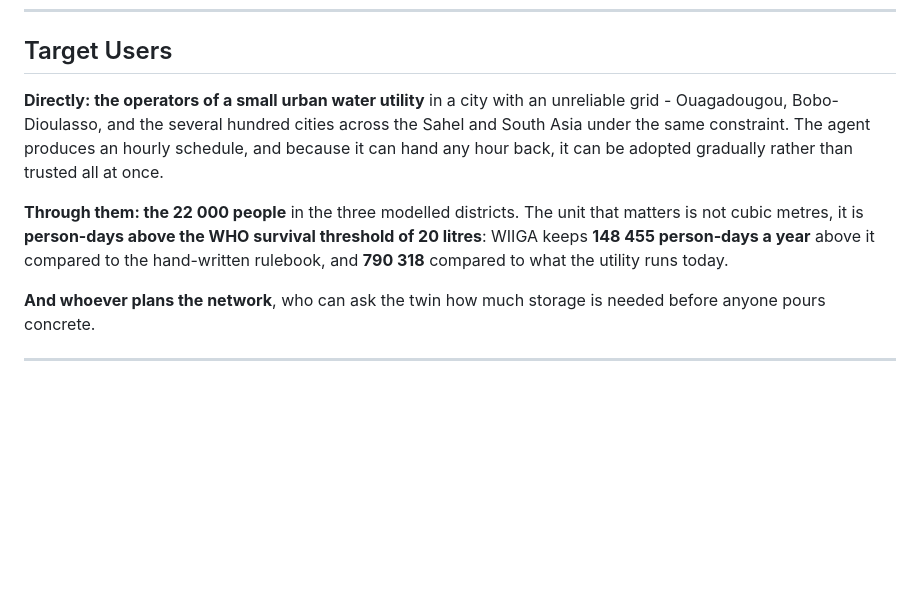
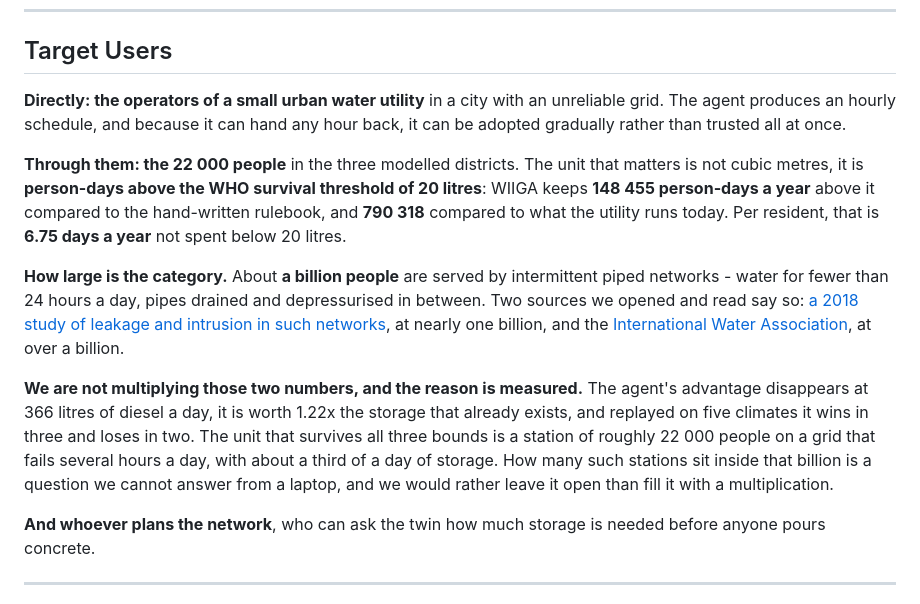
Before and after one commit to Sorghobrayan-dotcom/WIIGA, a Markdown page: SOUMISSION.md, the part around the change. Rendered like a GitHub page; blank space fills up the shorter version.

```diff
--- a/SOUMISSION.md
+++ b/SOUMISSION.md
@@ -180,16 +180,33 @@ runs offline. **A utility in Ouagadougou can run this on the hardware it has.**
 ## Target Users
 
 **Directly: the operators of a small urban water utility** in a city with an
-unreliable grid - Ouagadougou, Bobo-Dioulasso, and the several hundred cities
-across the Sahel and South Asia under the same constraint. The agent produces an
-hourly schedule, and because it can hand any hour back, it can be adopted
-gradually rather than trusted all at once.
+unreliable grid. The agent produces an hourly schedule, and because it can hand
+any hour back, it can be adopted gradually rather than trusted all at once.
 
 **Through them: the 22 000 people** in the three modelled districts. The unit
 that matters is not cubic metres, it is **person-days above the WHO survival
 threshold of 20 litres**: WIIGA keeps **148 455 person-days a year** above it
 compared to the hand-written rulebook, and **790 318** compared to what the
-utility runs today.
+utility runs today. Per resident, that is **6.75 days a year** not spent below
+20 litres.
+
+**How large is the category.** About **a billion people** are served by
+intermittent piped networks - water for fewer than 24 hours a day, pipes drained
+and depressurised in between. Two sources we opened and read say so: [a 2018
+study of leakage and intrusion in such
+networks](https://pmc.ncbi.nlm.nih.gov/articles/PMC5959068/), at nearly one
+billion, and the [International Water
+Association](https://www.iwa-network.org/learn/intermittent-water-supply-need-for-action-but-what-action/),
+at over a billion.
+
+**We are not multiplying those two numbers, and the reason is measured.** The
+agent's advantage disappears at 366 litres of diesel a day, it is worth 1.22x
+the storage that already exists, and replayed on five climates it wins in three
+and loses in two. The unit that survives all three bounds is a station of
+roughly 22 000 people on a grid that fails several hours a day, with about a
+third of a day of storage. How many such stations sit inside that billion is a
+question we cannot answer from a laptop, and we would rather leave it open than
+fill it with a multiplication.
 
 **And whoever plans the network**, who can ask the twin how much storage is
 needed before anyone pours concrete.
```
Also changed, not shown: GRILLE-JURY.md (+1 -0 lines), README.md (+44 -0 lines).
